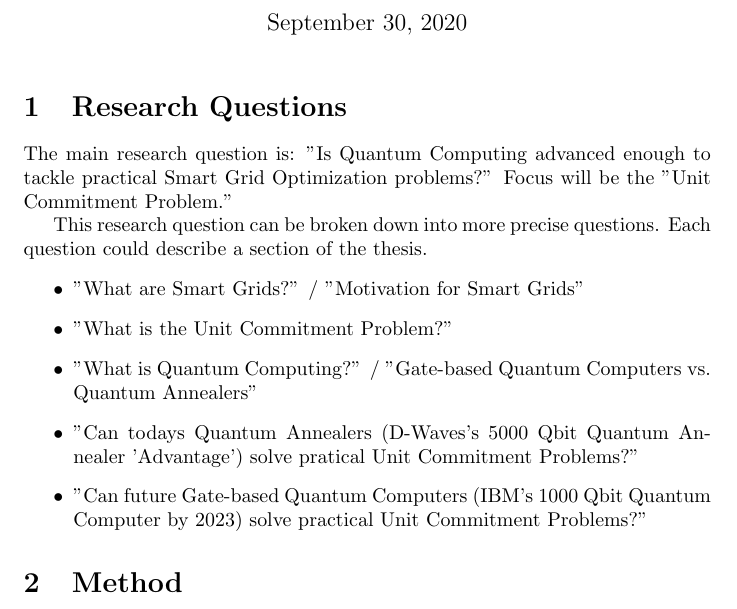
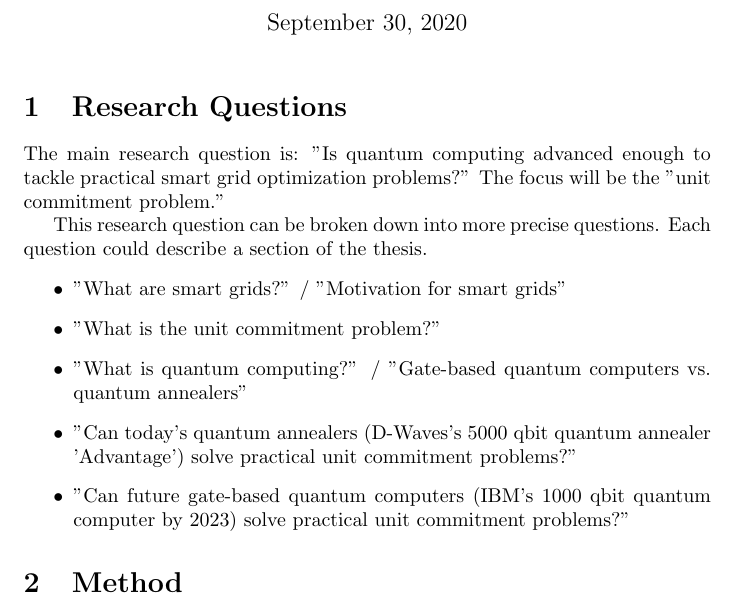
Before and after one commit to cloudsftp/BachelorThesis, a LaTeX document (Proposal/proposal.tex, which reads Proposal/Section/research_questions.tex): part of page 1 of 2, cut so that both start at the same text. Compiled offline with pdfLaTeX.

Commit message:
proposal | fix spelling in research_questions.tex

```diff
--- a/Proposal/Section/research_questions.tex
+++ b/Proposal/Section/research_questions.tex
@@ -1,17 +1,17 @@
 \section{Research Questions}
 
 The main research question is:
-''Is Quantum Computing advanced enough to tackle practical
-Smart Grid Optimization problems?''
-Focus will be the ''Unit Commitment Problem.''
+''Is quantum computing advanced enough to tackle practical
+smart grid optimization problems?''
+The focus will be the ''unit commitment problem.''
 
 This research question can be broken down into more precise questions.
 Each question could describe a section of the thesis.
 \begin{itemize}
-  \item ''What are Smart Grids?'' / ''Motivation for Smart Grids''
-  \item ''What is the Unit Commitment Problem?''
-  \item ''What is Quantum Computing?''
-    / ''Gate-based Quantum Computers vs. Quantum Annealers''
-  \item ''Can todays Quantum Annealers (D-Waves's 5000 Qbit Quantum Annealer 'Advantage') solve pratical Unit Commitment Problems?''
-  \item ''Can future Gate-based Quantum Computers (IBM's 1000 Qbit Quantum Computer by 2023) solve practical Unit Commitment Problems?''
+  \item ''What are smart grids?'' / ''Motivation for smart grids''
+  \item ''What is the unit commitment problem?''
+  \item ''What is quantum computing?''
+    / ''Gate-based quantum computers vs. quantum annealers''
+  \item ''Can today's quantum annealers (D-Waves's 5000 qbit quantum annealer 'Advantage') solve practical unit commitment problems?''
+  \item ''Can future gate-based quantum computers (IBM's 1000 qbit quantum computer by 2023) solve practical unit commitment problems?''
 \end{itemize}
```
